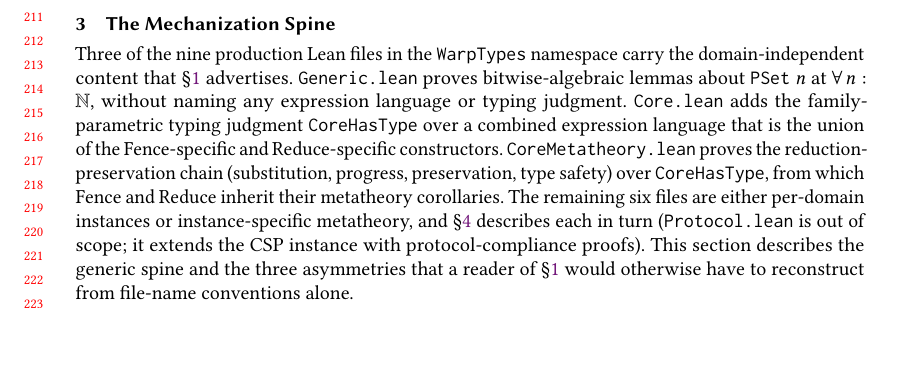
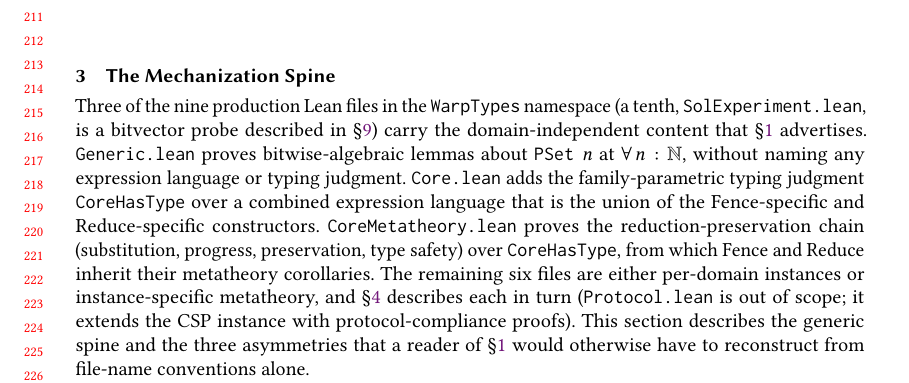
Before and after one commit to modelmiser/warp-types, a LaTeX paper (research/paper.tex): part of page 5 of 25, cut so that both start at the same text, the shorter picture padded with empty space. Compiled offline with pdfLaTeX.

Commit message:
fix(paper): disclose SolExperiment.lean probe in §3 opening (R2-H1→L)
§3:204 said "Three of the nine production Lean files in the WarpTypes
namespace", but §9:643 states "The WarpTypes.lean module root imports ten
files". The two claims coexist because §3's "production" specifically
excludes SolExperiment (the probe file), which §9 explicitly labels as
"a bitvector probe carried alongside the spine". A careful reader who
reaches §9 before §3 would notice the 9-vs-10 gap and have to cross-
reference to reconcile.

Added a 10-word parenthetical to §3:204 disclosing SolExperiment's
existence and purpose up-front, with a forward reference to §9. No
change to §3's "nine production" framing (which is accurate on its own
terms); the parenthetical just eliminates the forward-reference gap.

Bad-box delta: 30/0/6 → 30/0/5 (−1 vbox, improved). 25pp preserved.

Round 2 cold-review finding H1, re-graded LOW on re-analysis (both §3
and §9 are self-consistent; gap was cross-section forward-reference
friction, not contradiction).

Co-Authored-By: Claude Opus 4.7 (1M context) <noreply@anthropic.com>

```diff
--- a/research/paper.tex
+++ b/research/paper.tex
@@ -201,7 +201,7 @@ The Fence instance models a single bulk write buffer at byte granularity. $\text
 
 \section{The Mechanization Spine}\label{sec:spine}
 
-Three of the nine production Lean files in the \texttt{WarpTypes} namespace carry the domain-independent content that~\S\ref{sec:introduction} advertises. \texttt{Generic.lean} proves bitwise-algebraic lemmas about $\PSet\;n$ at $\forall\,n : \mathbb{N}$, without naming any expression language or typing judgment. \texttt{Core.lean} adds the family-parametric typing judgment \CoreHasType{} over a combined expression language that is the union of the Fence-specific and Reduce-specific constructors. \texttt{CoreMetatheory.lean} proves the reduction-preservation chain (substitution, progress, preservation, type safety) over \CoreHasType{}, from which Fence and Reduce inherit their metatheory corollaries. The remaining six files are either per-domain instances or instance-specific metatheory, and~\S\ref{sec:domains} describes each in turn (\texttt{Protocol.lean} is out of scope; it extends the CSP instance with protocol-compliance proofs). This section describes the generic spine and the three asymmetries that a reader of~\S\ref{sec:introduction} would otherwise have to reconstruct from file-name conventions alone.
+Three of the nine production Lean files in the \texttt{WarpTypes} namespace (a tenth, \texttt{SolExperiment.lean}, is a bitvector probe described in~\S\ref{sec:artifact}) carry the domain-independent content that~\S\ref{sec:introduction} advertises. \texttt{Generic.lean} proves bitwise-algebraic lemmas about $\PSet\;n$ at $\forall\,n : \mathbb{N}$, without naming any expression language or typing judgment. \texttt{Core.lean} adds the family-parametric typing judgment \CoreHasType{} over a combined expression language that is the union of the Fence-specific and Reduce-specific constructors. \texttt{CoreMetatheory.lean} proves the reduction-preservation chain (substitution, progress, preservation, type safety) over \CoreHasType{}, from which Fence and Reduce inherit their metatheory corollaries. The remaining six files are either per-domain instances or instance-specific metatheory, and~\S\ref{sec:domains} describes each in turn (\texttt{Protocol.lean} is out of scope; it extends the CSP instance with protocol-compliance proofs). This section describes the generic spine and the three asymmetries that a reader of~\S\ref{sec:introduction} would otherwise have to reconstruct from file-name conventions alone.
 
 The asymmetries are load-bearing and are named here so the per-domain descriptions in~\S\ref{sec:domains} do not have to apologise for them.
 
```
